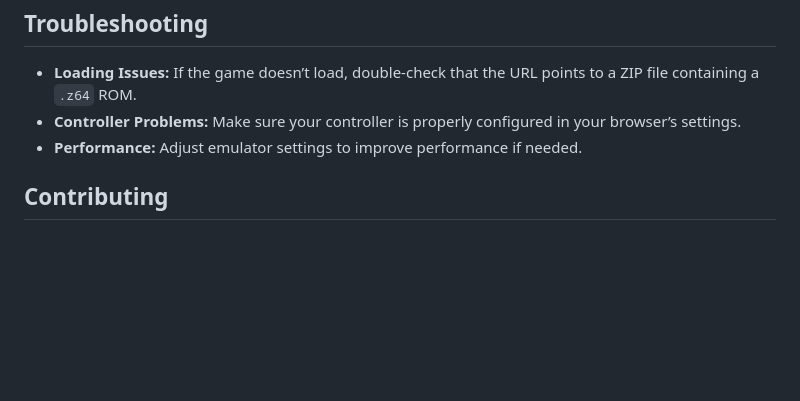
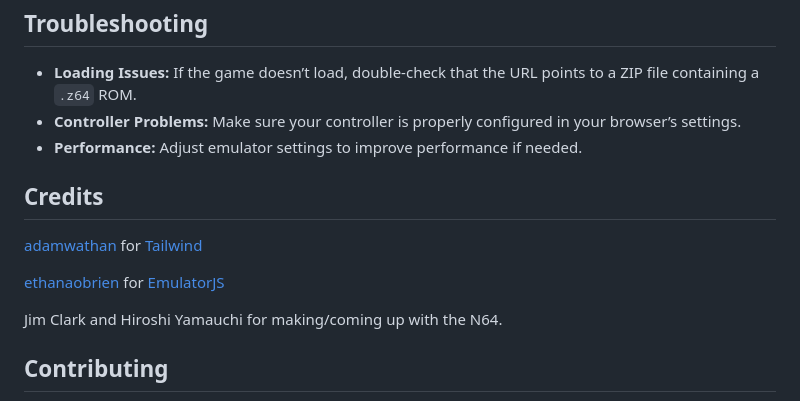
Before and after one commit to n64emulate/n64emulate, a Markdown page: readme.md, the part around the change. Drawn GitHub-style; blank space fills up the shorter version.

```diff
--- a/readme.md
+++ b/readme.md
@@ -124,6 +124,15 @@ Here are some example ROMs to get you started:
 - **Controller Problems:** Make sure your controller is properly configured in your browser’s settings.
 - **Performance:** Adjust emulator settings to improve performance if needed.
 
+## Credits
+
+[adamwathan](https://github.com/adamwathan) for [Tailwind](https://tailwindcss.com/)
+
+[ethanaobrien](https://github.com/ethanaobrien) for [EmulatorJS](https://emulatorjs.org/)
+
+Jim Clark and Hiroshi Yamauchi for making/coming up with the N64.
+
+
 ## Contributing
 
 Feel free to contribute to the project by submitting issues or pull requests. Your feedback and contributions are always welcome!
```
